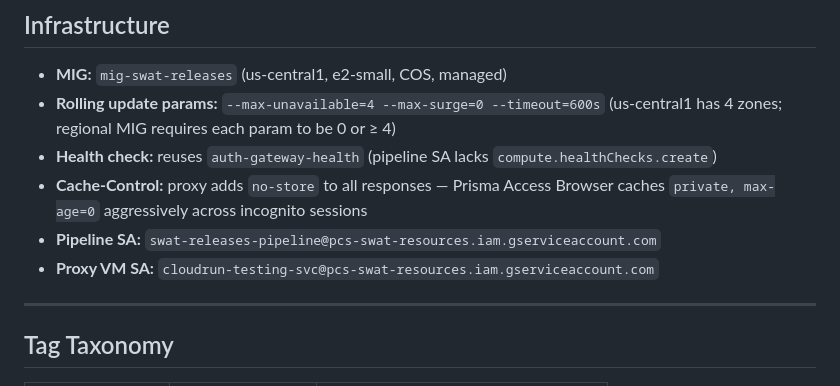
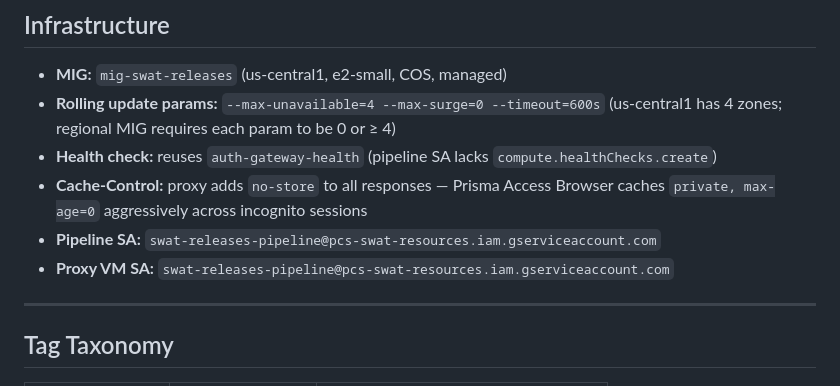
Before and after one commit to PCS-LAB-ORG/swat-releases, a Markdown page: CLAUDE.md, the part around the change. Drawn GitHub-style.

```diff
--- a/CLAUDE.md
+++ b/CLAUDE.md
@@ -107,7 +107,7 @@ block must always be present.
 - **Cache-Control:** proxy adds `no-store` to all responses — Prisma Access Browser
   caches `private, max-age=0` aggressively across incognito sessions
 - **Pipeline SA:** `swat-releases-pipeline@pcs-swat-resources.iam.gserviceaccount.com`
-- **Proxy VM SA:** `cloudrun-testing-svc@pcs-swat-resources.iam.gserviceaccount.com`
+- **Proxy VM SA:** `swat-releases-pipeline@pcs-swat-resources.iam.gserviceaccount.com`
 
 ---
 
```
Also changed, not shown: docs/solid-reviews/20260713-214900-SOLID-review-issue-70-upload-page.md (added, +94 -0 lines), docs/solid-reviews/20260715-225500-SOLID-review-fix-vm-service-account.md (added, +65 -0 lines).
